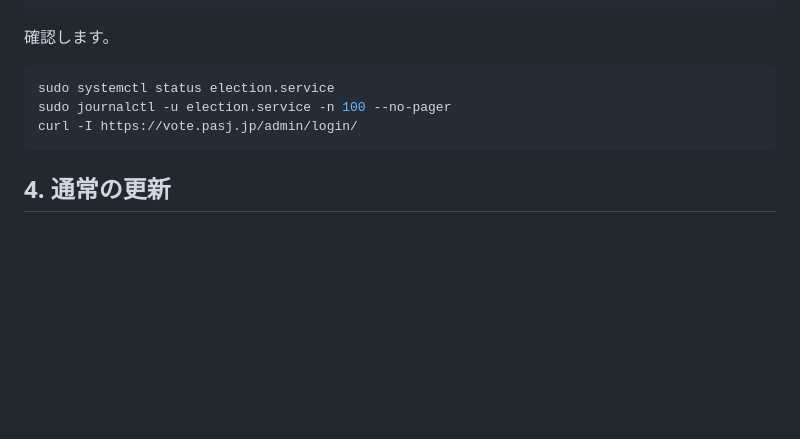
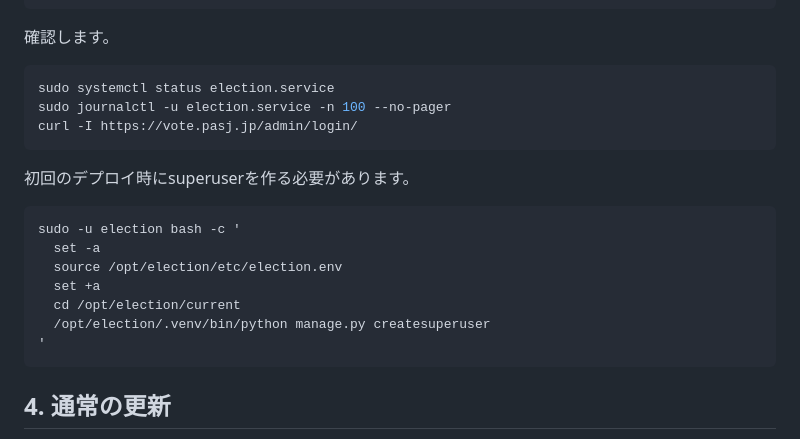
Before and after one commit to pasj-jp/election, a Markdown page: deploy/README.md, the part around the change. Rendered like a GitHub page; blank space fills up the shorter version.

Commit message:
Add superuser usage

````diff
--- a/deploy/README.md
+++ b/deploy/README.md
@@ -66,6 +66,18 @@ sudo journalctl -u election.service -n 100 --no-pager
 curl -I https://vote.pasj.jp/admin/login/
 ```
 
+初回のデプロイ時にsuperuserを作る必要があります。
+
+```bash
+sudo -u election bash -c '
+  set -a
+  source /opt/election/etc/election.env
+  set +a
+  cd /opt/election/current
+  /opt/election/.venv/bin/python manage.py createsuperuser
+'
+```
+
 ## 4. 通常の更新
 
 1. PostgreSQLのバックアップを取得する
````
